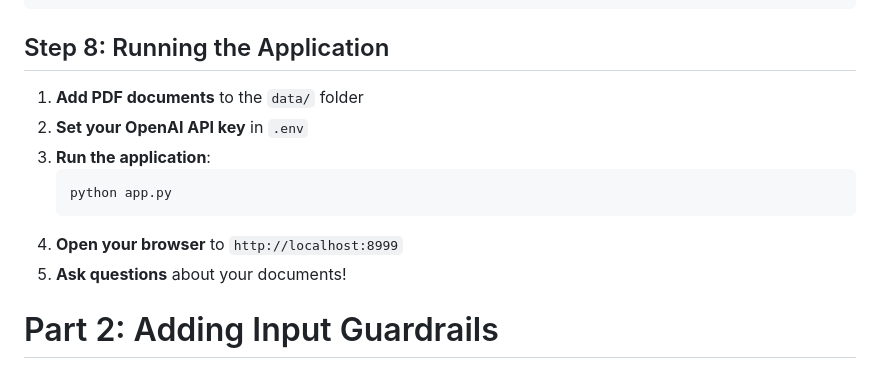
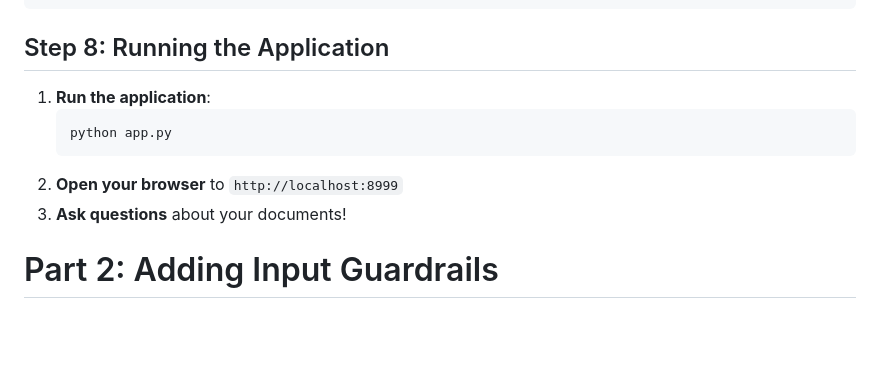
Before and after one commit to VissersThomas/rag-tutorial, a Markdown page: README.md, the part around the change. Drawn GitHub-style; blank space fills up the shorter version.

````diff
--- a/README.md
+++ b/README.md
@@ -326,14 +326,12 @@ if __name__ == "__main__":
 
 ## Step 8: Running the Application
 
-1. **Add PDF documents** to the `data/` folder
-2. **Set your OpenAI API key** in `.env`
-3. **Run the application**:
+1. **Run the application**:
    ```bash
    python app.py
    ```
-4. **Open your browser** to `http://localhost:8999`
-5. **Ask questions** about your documents!
+2. **Open your browser** to `http://localhost:8999`
+3. **Ask questions** about your documents!
 
 # Part 2: Adding Input Guardrails
 
````
